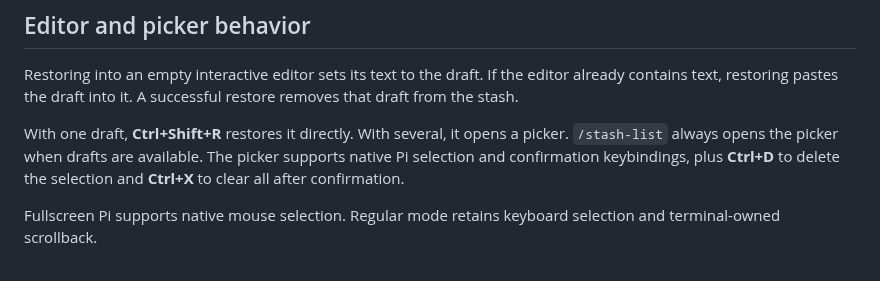
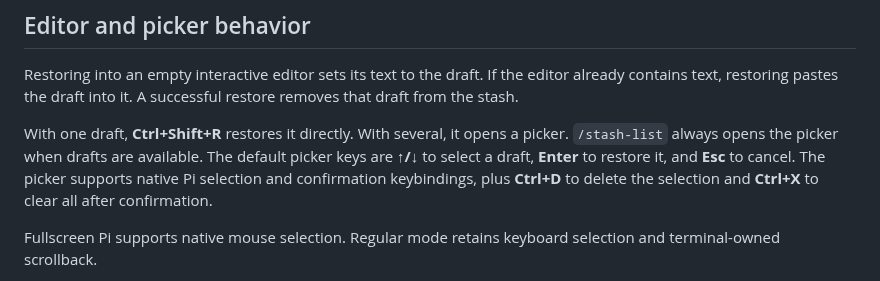
Before and after one commit to fitchmultz/pi-stash, a Markdown page: docs/reference.md, the part around the change. Rendered like a GitHub page.

```diff
--- a/docs/reference.md
+++ b/docs/reference.md
@@ -24,7 +24,7 @@ An unreadable or invalid stash file causes an error instead of being overwritten
 
 Restoring into an empty interactive editor sets its text to the draft. If the editor already contains text, restoring pastes the draft into it. A successful restore removes that draft from the stash.
 
-With one draft, **Ctrl+Shift+R** restores it directly. With several, it opens a picker. `/stash-list` always opens the picker when drafts are available. The picker supports native Pi selection and confirmation keybindings, plus **Ctrl+D** to delete the selection and **Ctrl+X** to clear all after confirmation.
+With one draft, **Ctrl+Shift+R** restores it directly. With several, it opens a picker. `/stash-list` always opens the picker when drafts are available. The default picker keys are **↑/↓** to select a draft, **Enter** to restore it, and **Esc** to cancel. The picker supports native Pi selection and confirmation keybindings, plus **Ctrl+D** to delete the selection and **Ctrl+X** to clear all after confirmation.
 
 Fullscreen Pi supports native mouse selection. Regular mode retains keyboard selection and terminal-owned scrollback.
 
```
Also changed, not shown: README.md (+31 -28 lines), docs/development.md (+10 -0 lines), .github/readme/draft-workflow.png, 1 other file.
